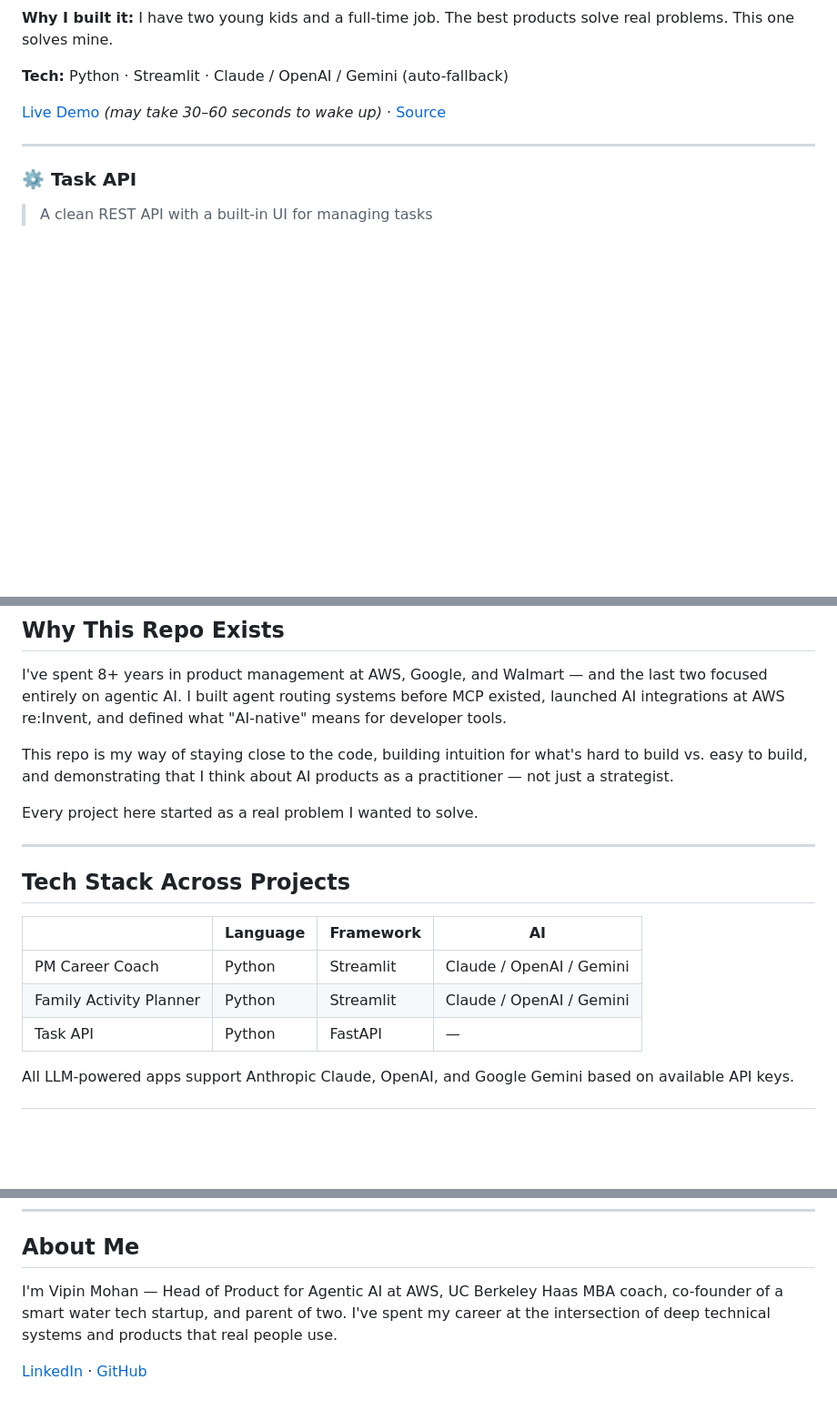
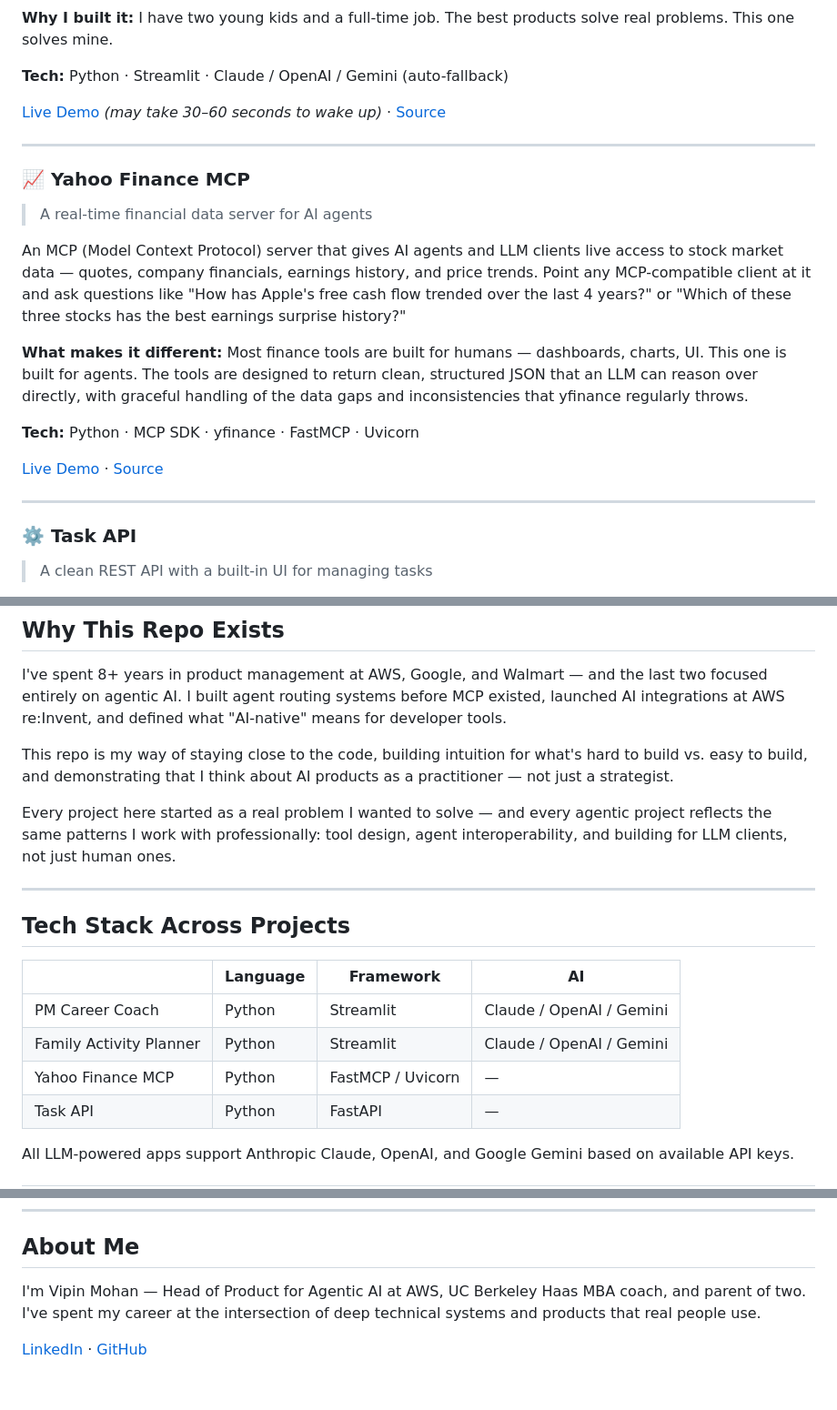
Before and after one commit to vipin-mohan/agent-lab, a Markdown page: README.md, 3 parts joined by grey strips. Shown at 91% size. Rendered like a GitHub page; blank space fills up the shorter version.

Commit message:
Add Yahoo Finance MCP to top-level README
- New project entry between Family Activity Planner and Task API
- New row in Tech Stack table
- Updated "Why This Repo Exists" closing sentence
- Removed "co-founder of smart water tech startup" from About Me

```diff
--- a/README.md
+++ b/README.md
@@ -36,6 +36,19 @@ Enter your zip code, your kids' ages, and how much time and energy you have —
 
 ---
 
+### 📈 Yahoo Finance MCP
+> A real-time financial data server for AI agents
+
+An MCP (Model Context Protocol) server that gives AI agents and LLM clients live access to stock market data — quotes, company financials, earnings history, and price trends. Point any MCP-compatible client at it and ask questions like "How has Apple's free cash flow trended over the last 4 years?" or "Which of these three stocks has the best earnings surprise history?"
+
+**What makes it different:** Most finance tools are built for humans — dashboards, charts, UI. This one is built for agents. The tools are designed to return clean, structured JSON that an LLM can reason over directly, with graceful handling of the data gaps and inconsistencies that yfinance regularly throws.
+
+**Tech:** Python · MCP SDK · yfinance · FastMCP · Uvicorn
+
+[Live Demo](https://vipin-mohan-yahoo-finance-mcp.hf.space/health) · [Source](./yahoo-finance-mcp/)
+
+---
+
 ### ⚙️ Task API
 > A clean REST API with a built-in UI for managing tasks
 
@@ -53,7 +66,7 @@ I've spent 8+ years in product management at AWS, Google, and Walmart — and th
 
 This repo is my way of staying close to the code, building intuition for what's hard to build vs. easy to build, and demonstrating that I think about AI products as a practitioner — not just a strategist.
 
-Every project here started as a real problem I wanted to solve.
+Every project here started as a real problem I wanted to solve — and every agentic project reflects the same patterns I work with professionally: tool design, agent interoperability, and building for LLM clients, not just human ones.
 
 ---
 
@@ -63,6 +76,7 @@ Every project here started as a real problem I wanted to solve.
 |---|---|---|---|
 | PM Career Coach | Python | Streamlit | Claude / OpenAI / Gemini |
 | Family Activity Planner | Python | Streamlit | Claude / OpenAI / Gemini |
+| Yahoo Finance MCP | Python | FastMCP / Uvicorn | — |
 | Task API | Python | FastAPI | — |
 
 All LLM-powered apps support Anthropic Claude, OpenAI, and Google Gemini based on available API keys.
@@ -83,6 +97,6 @@ All LLM-powered apps support Anthropic Claude, OpenAI, and Google Gemini based o
 
 ## About Me
 
-I'm Vipin Mohan — Head of Product for Agentic AI at AWS, UC Berkeley Haas MBA coach, co-founder of a smart water tech startup, and parent of two. I've spent my career at the intersection of deep technical systems and products that real people use.
+I'm Vipin Mohan — Head of Product for Agentic AI at AWS, UC Berkeley Haas MBA coach, and parent of two. I've spent my career at the intersection of deep technical systems and products that real people use.
 
 [LinkedIn](https://www.linkedin.com/in/vipinmohan) · [GitHub](https://github.com/vipin-mohan)
```
